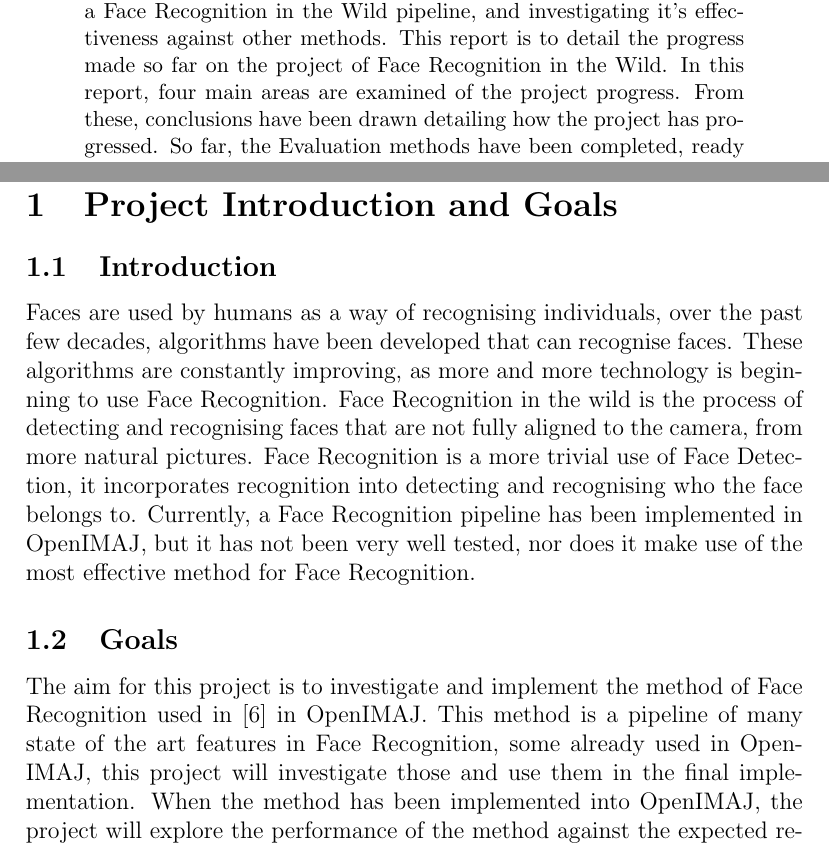
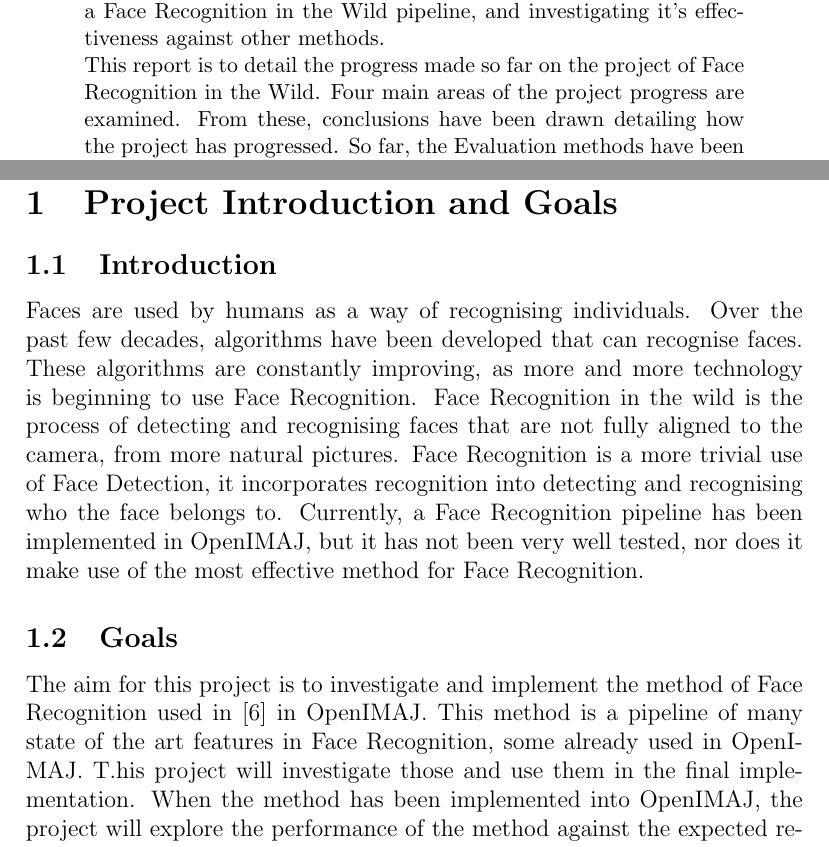
Before and after one commit to brookstim/3YP-Report, a LaTeX paper (Interim.tex): two parts of pages 2 and 4 of 18, joined at a grey line, cut so that both start at the same text. Compiled offline with pdfLaTeX.

Commit message:
Spelling changes

```diff
--- a/Interim.tex
+++ b/Interim.tex
@@ -61,8 +61,8 @@
 %%%%%%%%%%%%%%%%%%%%%%%%%
 
         \begin{abstract}
-               OpenIMAJ is an award winning set of libraries and tools for image manipulation. Currently, a pipeline for Face Recognition in the Wild has not been implemented in OpenIMAJ, this project is implementing a Face Recognition in the Wild pipeline, and investigating it’s effectiveness against other methods.
-This report is to detail the progress made so far on the project of Face Recognition in the Wild. In this report, four main areas are examined of the project progress. From these, conclusions have been drawn detailing how the project has progressed. So far, the Evaluation methods have been completed, ready for the development of the pipeline. It can be seen that the project has not reached the expected stage initially set out at the beginning, and considerations from this have been made to create an outline of remaining work to be completed.
+               OpenIMAJ is an award winning set of libraries and tools for image manipulation. Currently, a pipeline for Face Recognition in the Wild has not been implemented in OpenIMAJ, this project is implementing a Face Recognition in the Wild pipeline, and investigating it’s effectiveness against other methods. \\
+This report is to detail the progress made so far on the project of Face Recognition in the Wild. Four main areas of the project progress are examined. From these, conclusions have been drawn detailing how the project has progressed. So far, the Evaluation methods have been completed, ready for the development of the pipeline. It can be seen that the project has not reached the expected stage initially set out at the beginning, and considerations from this have been made to create an outline of remaining work to be completed.
         \end{abstract}
 
         \newpage
@@ -86,10 +86,10 @@ This report is to detail the progress made so far on the project of Face Recogni
         \newpage
  \section{Project Introduction and Goals}
  \subsection{Introduction}
- Faces are used by humans as a way of recognising individuals, over the past few decades, algorithms have been developed that can recognise faces. These algorithms are constantly improving, as more and more technology is beginning to use Face Recognition. Face Recognition in the wild is the process of detecting and recognising faces that are not fully aligned to the camera, from more natural pictures. Face Recognition is a more trivial use of Face Detection, it incorporates recognition into detecting and recognising who the face belongs to. Currently, a Face Recognition pipeline has been implemented in OpenIMAJ, but it has not been very well tested, nor does it make use of the most effective method for Face Recognition.
+ Faces are used by humans as a way of recognising individuals. Over the past few decades, algorithms have been developed that can recognise faces. These algorithms are constantly improving, as more and more technology is beginning to use Face Recognition. Face Recognition in the wild is the process of detecting and recognising faces that are not fully aligned to the camera, from more natural pictures. Face Recognition is a more trivial use of Face Detection, it incorporates recognition into detecting and recognising who the face belongs to. Currently, a Face Recognition pipeline has been implemented in OpenIMAJ, but it has not been very well tested, nor does it make use of the most effective method for Face Recognition.
 
  \subsection{Goals}
-The aim for this project is to investigate and implement the method of Face Recognition used in \cite{simonyan2004fisher} in OpenIMAJ. This method is a pipeline of many state of the art features in Face Recognition, some already used in OpenIMAJ, this project will investigate those and use them in the final implementation. When the method has been implemented into OpenIMAJ, the project will explore the performance of the method against the expected results, and the results against other methods, including the state of the art High Dimensionality Local Binary Patterns (High-LBP) \cite{highlbpsift}, and others, time permitting. An aim of the project is to design it such that it is similar to the design ideology of OpenIMAJ, having very high cohesion between objects.
+The aim for this project is to investigate and implement the method of Face Recognition used in \cite{simonyan2004fisher} in OpenIMAJ. This method is a pipeline of many state of the art features in Face Recognition, some already used in OpenIMAJ. T.his project will investigate those and use them in the final implementation. When the method has been implemented into OpenIMAJ, the project will explore the performance of the method against the expected results, and the results against other methods, including the state of the art High Dimensionality Local Binary Patterns (High-LBP) \cite{highlbpsift}, and others, time permitting. An aim of the project is to design it such that it is similar to the design ideology of OpenIMAJ, having very high cohesion between objects.
 
 \newpage
 \section{Background and report of literature search}
```
Also changed, not shown: Interim.tex (8 more changed lines).
